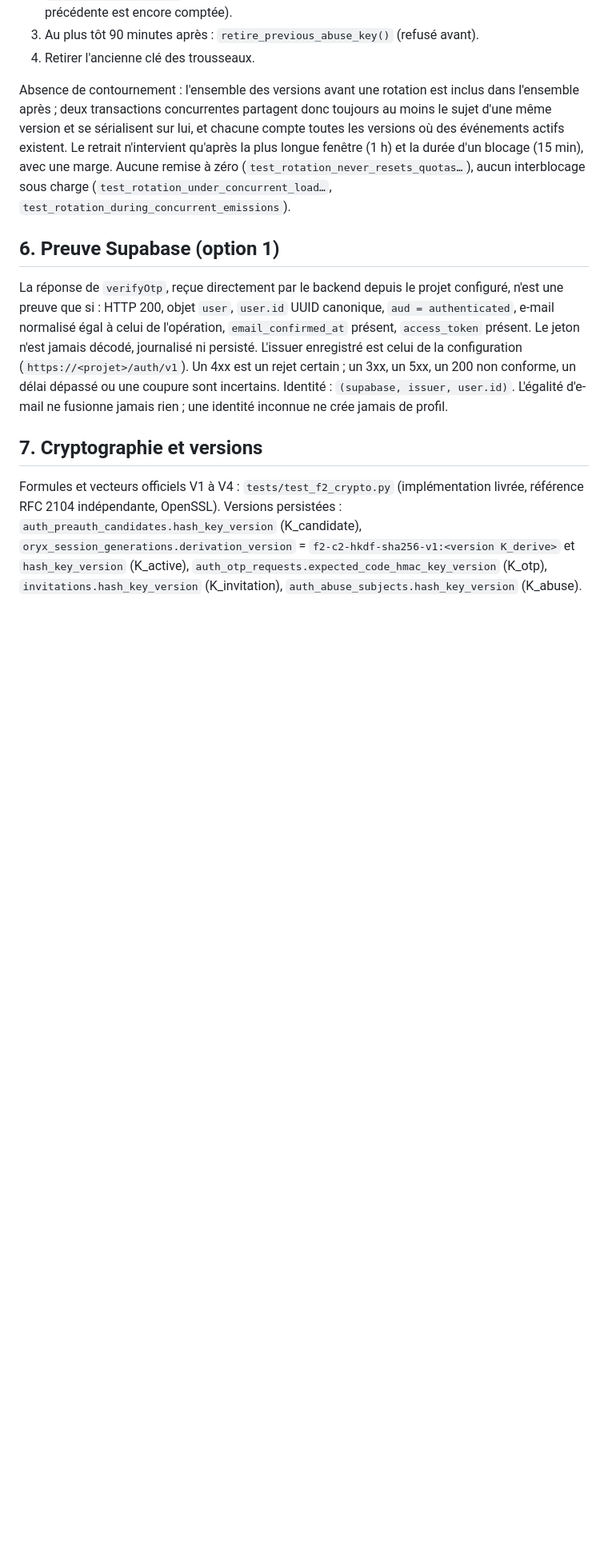
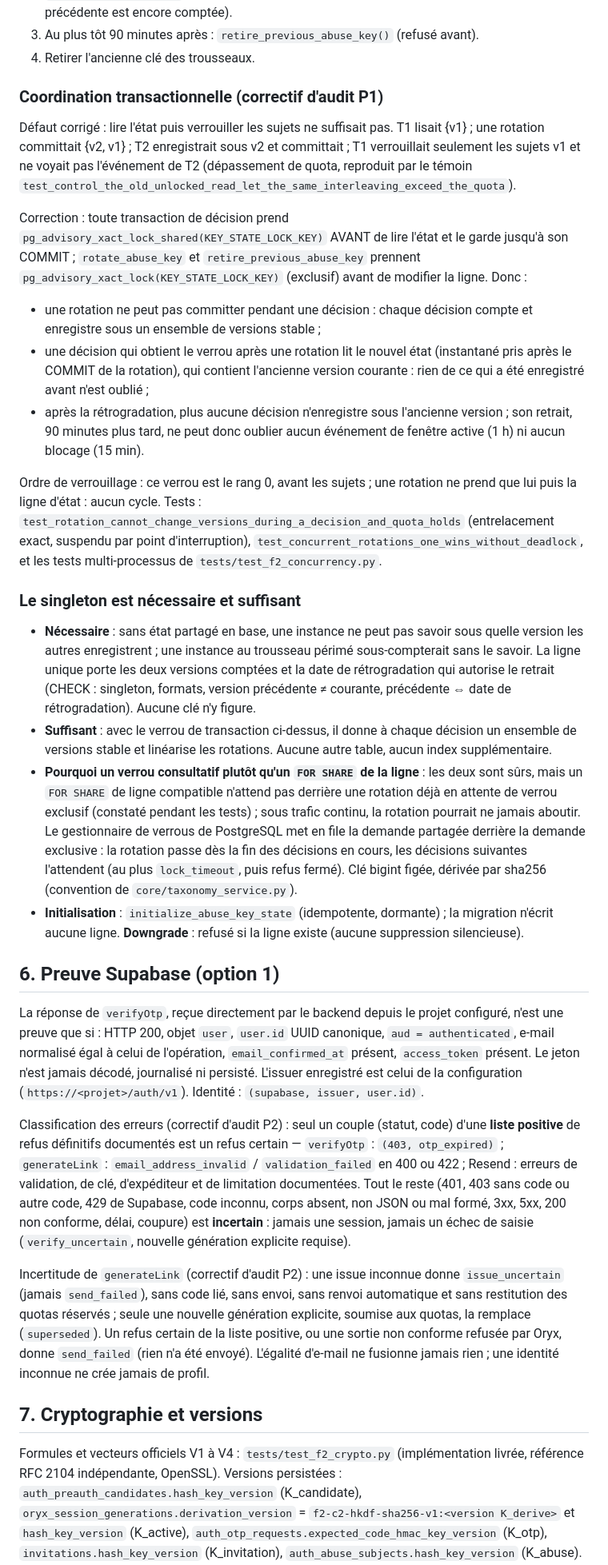
Before and after one commit to robineaubasile-boop/oryx-api, a Markdown page: docs/f2_r1_pr2.md, the part around one of its changes. Shown at 80% size. Rendered like a GitHub page; blank space fills up the shorter version.

Commit message:
docs(r1-pr2): document audit corrections (key-state lock, post-lock clock, error classification)
Co-Authored-By: Claude Opus 5.5 <noreply@anthropic.com>
Claude-Session: https://claude.ai/code/session_01J4R758EBHxTWn9KrYoUoBR

```diff
--- a/docs/f2_r1_pr2.md
+++ b/docs/f2_r1_pr2.md
@@ -147,14 +158,61 @@ Procédure :
    avant).
 4. Retirer l'ancienne clé des trousseaux.
 
-Absence de contournement : l'ensemble des versions avant une rotation est
-inclus dans l'ensemble après ; deux transactions concurrentes partagent
-donc toujours au moins le sujet d'une même version et se sérialisent sur
-lui, et chacune compte toutes les versions où des événements actifs
-existent. Le retrait n'intervient qu'après la plus longue fenêtre (1 h) et
-la durée d'un blocage (15 min), avec une marge. Aucune remise à zéro
-(`test_rotation_never_resets_quotas…`), aucun interblocage sous charge
-(`test_rotation_under_concurrent_load…`, `test_rotation_during_concurrent_emissions`).
+### Coordination transactionnelle (correctif d'audit P1)
+
+Défaut corrigé : lire l'état puis verrouiller les sujets ne suffisait pas.
+T1 lisait {v1} ; une rotation committait {v2, v1} ; T2 enregistrait sous
+v2 et committait ; T1 verrouillait seulement les sujets v1 et ne voyait
+pas l'événement de T2 (dépassement de quota, reproduit par le témoin
+`test_control_the_old_unlocked_read_let_the_same_interleaving_exceed_the_quota`).
+
+Correction : toute transaction de décision prend
+`pg_advisory_xact_lock_shared(KEY_STATE_LOCK_KEY)` AVANT de lire l'état et
+le garde jusqu'à son COMMIT ; `rotate_abuse_key` et
+`retire_previous_abuse_key` prennent `pg_advisory_xact_lock(KEY_STATE_LOCK_KEY)`
+(exclusif) avant de modifier la ligne. Donc :
+
+- une rotation ne peut pas committer pendant une décision : chaque
+  décision compte et enregistre sous un ensemble de versions stable ;
+- une décision qui obtient le verrou après une rotation lit le nouvel
+  état (instantané pris après le COMMIT de la rotation), qui contient
+  l'ancienne version courante : rien de ce qui a été enregistré avant
+  n'est oublié ;
+- après la rétrogradation, plus aucune décision n'enregistre sous
+  l'ancienne version ; son retrait, 90 minutes plus tard, ne peut donc
+  oublier aucun événement de fenêtre active (1 h) ni aucun blocage
+  (15 min).
+
+Ordre de verrouillage : ce verrou est le rang 0, avant les sujets ; une
+rotation ne prend que lui puis la ligne d'état : aucun cycle. Tests :
+`test_rotation_cannot_change_versions_during_a_decision_and_quota_holds`
+(entrelacement exact, suspendu par point d'interruption),
+`test_concurrent_rotations_one_wins_without_deadlock`, et les tests
+multi-processus de `tests/test_f2_concurrency.py`.
+
+### Le singleton est nécessaire et suffisant
+
+- **Nécessaire** : sans état partagé en base, une instance ne peut pas
+  savoir sous quelle version les autres enregistrent ; une instance au
+  trousseau périmé sous-compterait sans le savoir. La ligne unique porte
+  les deux versions comptées et la date de rétrogradation qui autorise le
+  retrait (CHECK : singleton, formats, version précédente ≠ courante,
+  précédente ⇔ date de rétrogradation). Aucune clé n'y figure.
+- **Suffisant** : avec le verrou de transaction ci-dessus, il donne à
+  chaque décision un ensemble de versions stable et linéarise les
+  rotations. Aucune autre table, aucun index supplémentaire.
+- **Pourquoi un verrou consultatif plutôt qu'un `FOR SHARE` de la
+  ligne** : les deux sont sûrs, mais un `FOR SHARE` de ligne compatible
+  n'attend pas derrière une rotation déjà en attente de verrou exclusif
+  (constaté pendant les tests) ; sous trafic continu, la rotation pourrait
+  ne jamais aboutir. Le gestionnaire de verrous de PostgreSQL met en file
+  la demande partagée derrière la demande exclusive : la rotation passe
+  dès la fin des décisions en cours, les décisions suivantes l'attendent
+  (au plus `lock_timeout`, puis refus fermé). Clé bigint figée, dérivée par
+  sha256 (convention de `core/taxonomy_service.py`).
+- **Initialisation** : `initialize_abuse_key_state` (idempotente,
+  dormante) ; la migration n'écrit aucune ligne. **Downgrade** : refusé si
+  la ligne existe (aucune suppression silencieuse).
 
 ## 6. Preuve Supabase (option 1)
 
@@ -163,9 +221,25 @@ projet configuré, n'est une preuve que si : HTTP 200, objet `user`,
 `user.id` UUID canonique, `aud = authenticated`, e-mail normalisé égal à
 celui de l'opération, `email_confirmed_at` présent, `access_token` présent.
 Le jeton n'est jamais décodé, journalisé ni persisté. L'issuer enregistré
-est celui de la configuration (`https://<projet>/auth/v1`). Un 4xx est un
-rejet certain ; un 3xx, un 5xx, un 200 non conforme, un délai dépassé ou
-une coupure sont incertains. Identité : `(supabase, issuer, user.id)`.
+est celui de la configuration (`https://<projet>/auth/v1`). Identité :
+`(supabase, issuer, user.id)`.
+
+Classification des erreurs (correctif d'audit P2) : seul un couple
+(statut, code) d'une **liste positive** de refus définitifs documentés est
+un refus certain — `verifyOtp` : `(403, otp_expired)` ; `generateLink` :
+`email_address_invalid` / `validation_failed` en 400 ou 422 ; Resend :
+erreurs de validation, de clé, d'expéditeur et de limitation documentées.
+Tout le reste (401, 403 sans code ou autre code, 429 de Supabase, code
+inconnu, corps absent, non JSON ou mal formé, 3xx, 5xx, 200 non conforme,
+délai, coupure) est **incertain** : jamais une session, jamais un échec de
+saisie (`verify_uncertain`, nouvelle génération explicite requise).
+
+Incertitude de `generateLink` (correctif d'audit P2) : une issue inconnue
+donne `issue_uncertain` (jamais `send_failed`), sans code lié, sans envoi,
+sans renvoi automatique et sans restitution des quotas réservés ; seule
+une nouvelle génération explicite, soumise aux quotas, la remplace
+(`superseded`). Un refus certain de la liste positive, ou une sortie non
+conforme refusée par Oryx, donne `send_failed` (rien n'a été envoyé).
 L'égalité d'e-mail ne fusionne jamais rien ; une identité inconnue ne crée
 jamais de profil.
 
```
Also changed, not shown: other parts of docs/f2_r1_pr2.md (+16 -5 lines).
